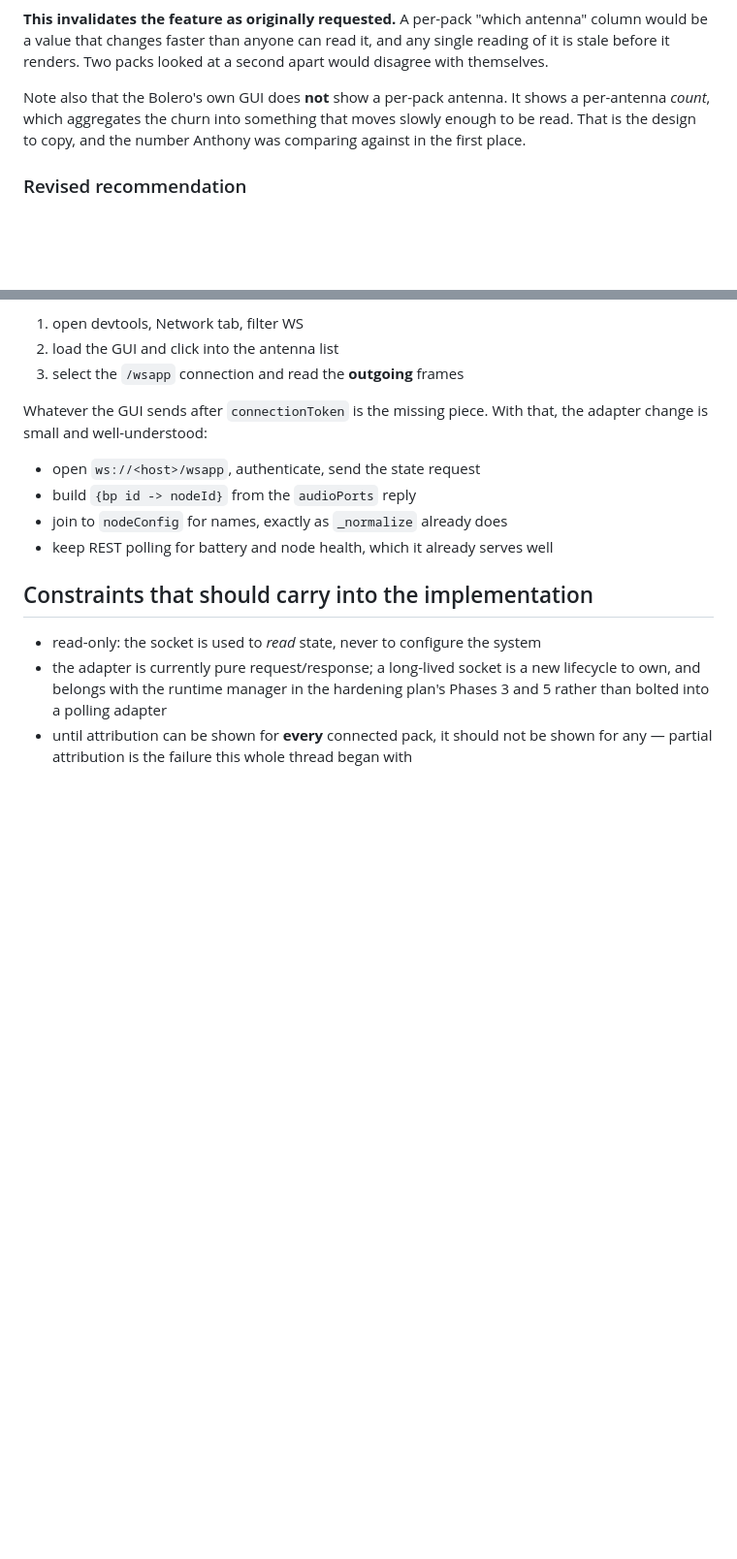
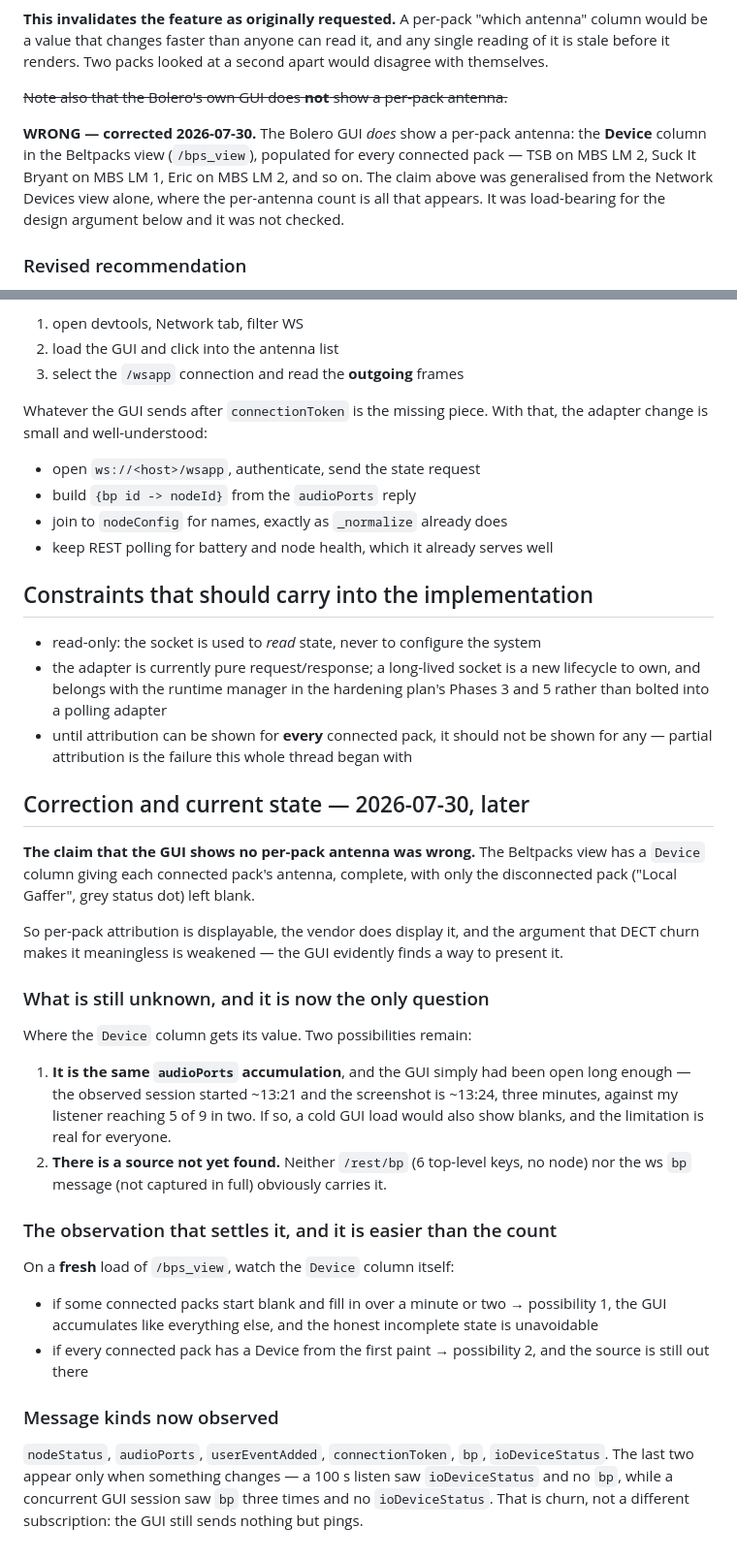
Before and after one commit to Anthonydcobb/Five12-Website, a Markdown page: docs/architecture/bolero-websocket-protocol.md, 2 parts joined by grey strips. Shown at 97% size. GitHub-like rendering; blank space fills up the shorter version.

Commit message:
docs: retract the claim that the Bolero GUI shows no per-pack antenna
It does. The Beltpacks view has a Device column giving each connected pack's
antenna, complete, with only the disconnected pack left blank. I generalised
from the Network Devices view without checking the others and then used it to
justify a design decision, which is exactly the wrong order.

The churn argument -- pack 30 moving three times in 450ms -- stands on its own
evidence. The appeal to vendor behaviour does not, and the vendor does the
opposite.

The remaining question is narrowed and the observation that settles it is now
easier: on a fresh /bps_view load, does every connected pack have a Device from
first paint, or do some start blank and fill in? The first means a source I have
not found; the second means the GUI accumulates like everything else.

Also records two more message kinds, bp and ioDeviceStatus, both change-driven.

Co-Authored-By: Claude Opus 5 <noreply@anthropic.com>

```diff
--- a/docs/architecture/bolero-websocket-protocol.md
+++ b/docs/architecture/bolero-websocket-protocol.md
@@ -160,10 +160,14 @@ antenna" column would be a value that changes faster than anyone can read it,
 and any single reading of it is stale before it renders. Two packs looked at a
 second apart would disagree with themselves.
 
-Note also that the Bolero's own GUI does **not** show a per-pack antenna. It
-shows a per-antenna *count*, which aggregates the churn into something that
-moves slowly enough to be read. That is the design to copy, and the number
-Anthony was comparing against in the first place.
+~~Note also that the Bolero's own GUI does **not** show a per-pack antenna.~~
+
+**WRONG — corrected 2026-07-30.** The Bolero GUI *does* show a per-pack antenna:
+the **Device** column in the Beltpacks view (`/bps_view`), populated for every
+connected pack — TSB on MBS LM 2, Suck It Bryant on MBS LM 1, Eric on MBS LM 2,
+and so on. The claim above was generalised from the Network Devices view alone,
+where the per-antenna count is all that appears. It was load-bearing for the
+design argument below and it was not checked.
 
 ### Revised recommendation
 
@@ -212,3 +216,43 @@ the adapter change is small and well-understood:
   Phases 3 and 5 rather than bolted into a polling adapter
 - until attribution can be shown for **every** connected pack, it should not be
   shown for any — partial attribution is the failure this whole thread began with
+
+
+## Correction and current state — 2026-07-30, later
+
+**The claim that the GUI shows no per-pack antenna was wrong.** The Beltpacks
+view has a `Device` column giving each connected pack's antenna, complete, with
+only the disconnected pack ("Local Gaffer", grey status dot) left blank.
+
+So per-pack attribution is displayable, the vendor does display it, and the
+argument that DECT churn makes it meaningless is weakened — the GUI evidently
+finds a way to present it.
+
+### What is still unknown, and it is now the only question
+
+Where the `Device` column gets its value. Two possibilities remain:
+
+1. **It is the same `audioPorts` accumulation**, and the GUI simply had been open
+   long enough — the observed session started ~13:21 and the screenshot is
+   ~13:24, three minutes, against my listener reaching 5 of 9 in two. If so, a
+   cold GUI load would also show blanks, and the limitation is real for everyone.
+2. **There is a source not yet found.** Neither `/rest/bp` (6 top-level keys, no
+   node) nor the ws `bp` message (not captured in full) obviously carries it.
+
+### The observation that settles it, and it is easier than the count
+
+On a **fresh** load of `/bps_view`, watch the `Device` column itself:
+
+- if some connected packs start blank and fill in over a minute or two →
+  possibility 1, the GUI accumulates like everything else, and the honest
+  incomplete state is unavoidable
+- if every connected pack has a Device from the first paint → possibility 2, and
+  the source is still out there
+
+### Message kinds now observed
+
+`nodeStatus`, `audioPorts`, `userEventAdded`, `connectionToken`, `bp`,
+`ioDeviceStatus`. The last two appear only when something changes — a 100 s
+listen saw `ioDeviceStatus` and no `bp`, while a concurrent GUI session saw `bp`
+three times and no `ioDeviceStatus`. That is churn, not a different subscription:
+the GUI still sends nothing but pings.
```
Also changed, not shown: 1 other file.
